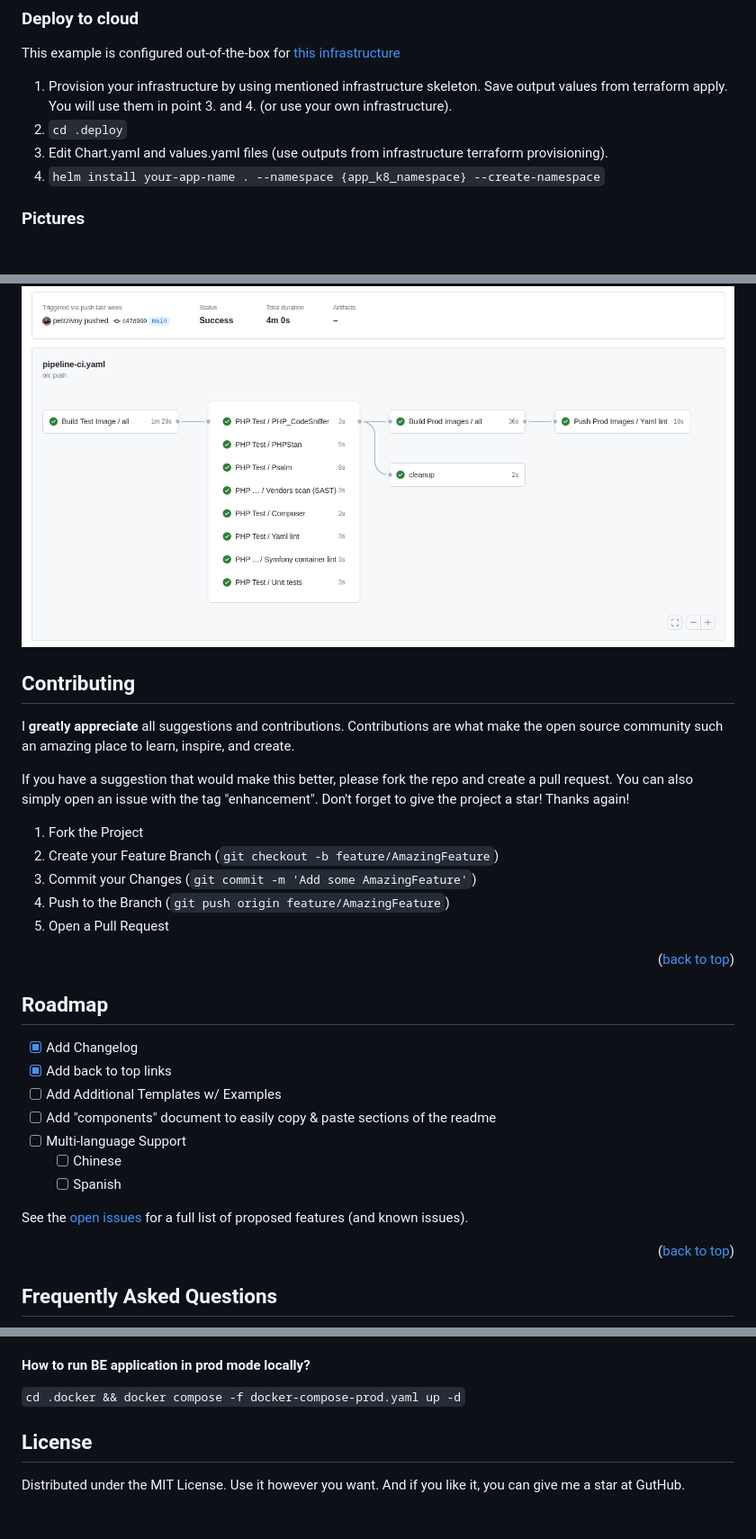
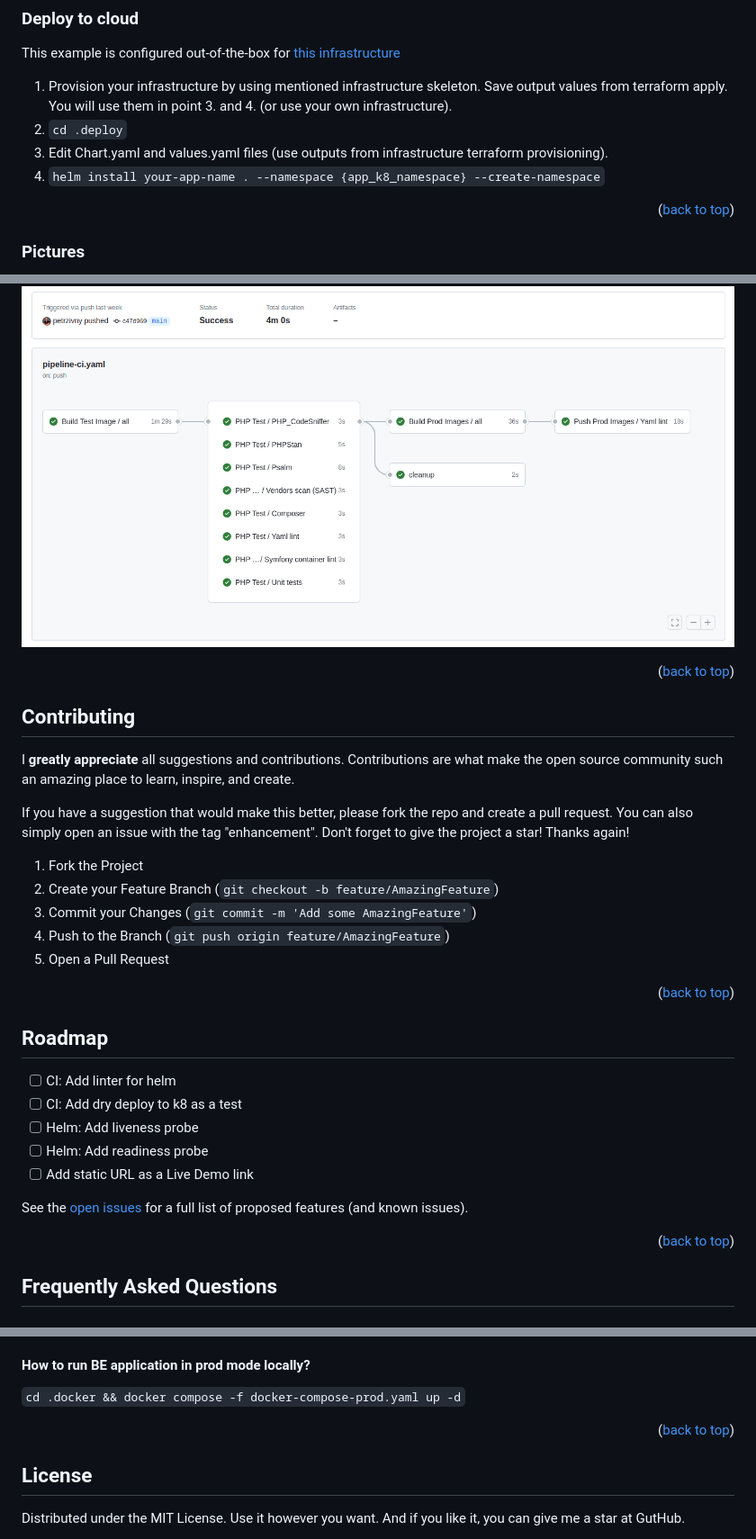
Before and after one commit to petrzivny/symfony-react-skeleton, a Markdown page: README.md, 3 parts joined by grey strips. Shown: that part at 90% size. Drawn GitHub-style; blank space fills up the shorter version.

Commit message:
Polishing readme 2

```diff
--- a/README.md
+++ b/README.md
@@ -143,9 +143,11 @@ This example is configured out-of-the-box for [this infrastructure](https://gith
 2. `cd .deploy`
 3. Edit Chart.yaml and values.yaml files (use outputs from infrastructure terraform provisioning).
 4. `helm install your-app-name . --namespace {app_k8_namespace} --create-namespace`
+<p align="right">(<a href="#readme-top">back to top</a>)</p>
 
 ### Pictures
 ![ci-pipeline.png](documentation%2Fimages%2Fci-pipeline.png)
+<p align="right">(<a href="#readme-top">back to top</a>)</p>
 
 <!-- CONTRIBUTING -->
 ## Contributing
@@ -159,21 +161,17 @@ Don't forget to give the project a star! Thanks again!
 3. Commit your Changes (`git commit -m 'Add some AmazingFeature'`)
 4. Push to the Branch (`git push origin feature/AmazingFeature`)
 5. Open a Pull Request
-
 <p align="right">(<a href="#readme-top">back to top</a>)</p>
 
 <!-- ROADMAP -->
 ## Roadmap
+- [ ] CI: Add linter for helm
+- [ ] CI: Add dry deploy to k8 as a test
+- [ ] Helm: Add liveness probe
+- [ ] Helm: Add readiness probe
+- [ ] Add static URL as a Live Demo link
 
-- [x] Add Changelog
-- [x] Add back to top links
-- [ ] Add Additional Templates w/ Examples
-- [ ] Add "components" document to easily copy & paste sections of the readme
-- [ ] Multi-language Support
-   - [ ] Chinese
-   - [ ] Spanish
-
-See the [open issues](https://github.com/othneildrew/Best-README-Template/issues) for a full list of proposed features (and known issues).
+See the [open issues](https://github.com/petrzivny/symfony-react-skeleton/issues) for a full list of proposed features (and known issues).
 
 <p align="right">(<a href="#readme-top">back to top</a>)</p>
 
@@ -184,7 +182,7 @@ A developer can run all BE tests at once `composer test` or only selected BE tes
 A developer can run all FE tests at once `pnpm run test` or only selected FE test can be ran e.g. `pnpm run lint`.
 #### How to run BE application in prod mode locally?
 `cd .docker && docker compose -f docker-compose-prod.yaml up -d`
-
+<p align="right">(<a href="#readme-top">back to top</a>)</p>
 
 <!-- LICENSE -->
 ## License
```
